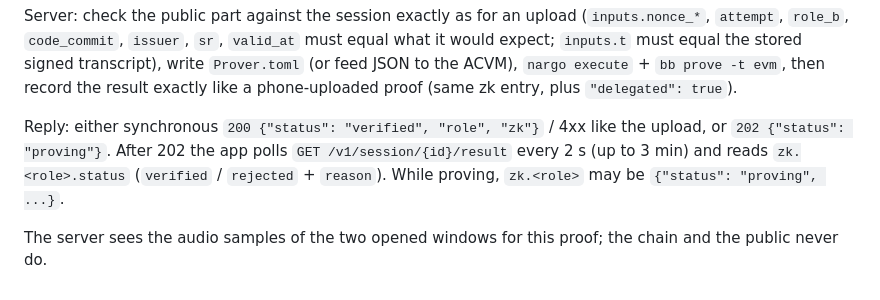
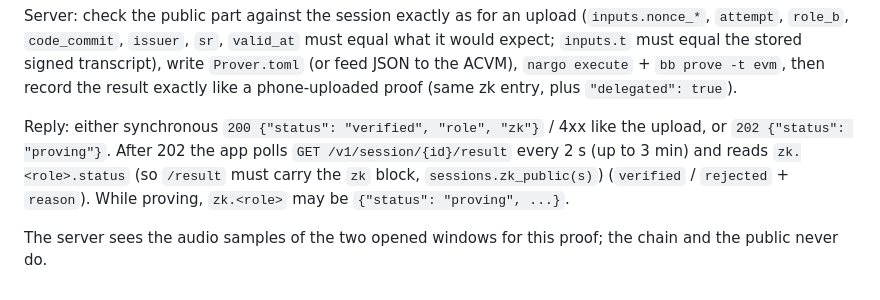
Before and after one commit to tawago/enconomy, a Markdown page: zkmobile/APP_SERVER_CONTRACT.md, the part around the change. Rendered like a GitHub page.

Commit message:
app: contract: result carries zk block

```diff
--- a/zkmobile/APP_SERVER_CONTRACT.md
+++ b/zkmobile/APP_SERVER_CONTRACT.md
@@ -54,6 +54,6 @@ Parameters (phone.json ABI order): `nonce_hi, nonce_lo, attempt, role_b, code_co
 
 Server: check the public part against the session exactly as for an upload (`inputs.nonce_*`, `attempt`, `role_b`, `code_commit`, `issuer`, `sr`, `valid_at` must equal what it would expect; `inputs.t` must equal the stored signed transcript), write `Prover.toml` (or feed JSON to the ACVM), `nargo execute` + `bb prove -t evm`, then record the result exactly like a phone-uploaded proof (same zk entry, plus `"delegated": true`).
 
-Reply: either synchronous `200 {"status": "verified", "role", "zk"}` / 4xx like the upload, or `202 {"status": "proving"}`. After 202 the app polls `GET /v1/session/{id}/result` every 2 s (up to 3 min) and reads `zk.<role>.status` (`verified` / `rejected` + `reason`). While proving, `zk.<role>` may be `{"status": "proving", ...}`.
+Reply: either synchronous `200 {"status": "verified", "role", "zk"}` / 4xx like the upload, or `202 {"status": "proving"}`. After 202 the app polls `GET /v1/session/{id}/result` every 2 s (up to 3 min) and reads `zk.<role>.status` (so `/result` must carry the `zk` block, `sessions.zk_public(s)`) (`verified` / `rejected` + `reason`). While proving, `zk.<role>` may be `{"status": "proving", ...}`.
 
 The server sees the audio samples of the two opened windows for this proof; the chain and the public never do.
```
